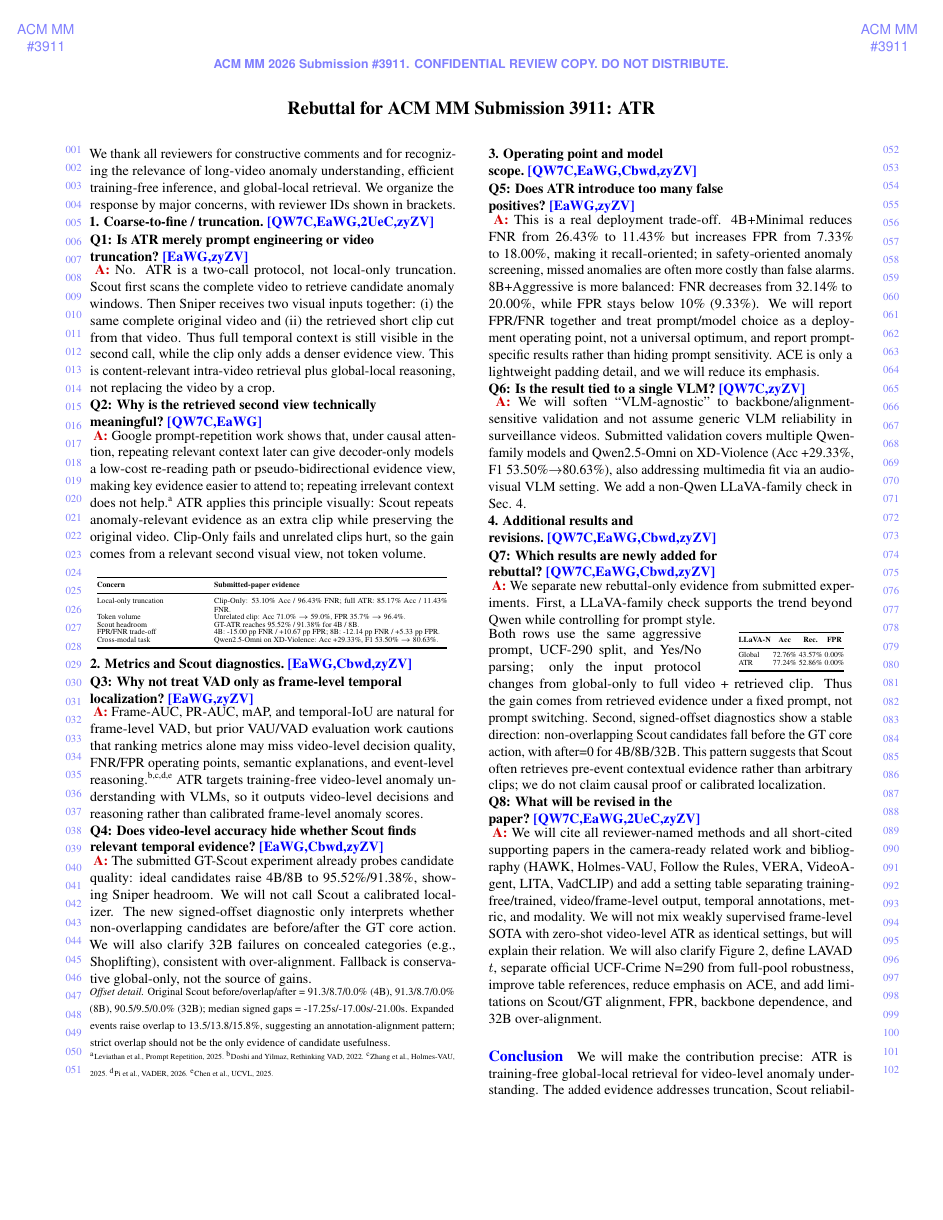
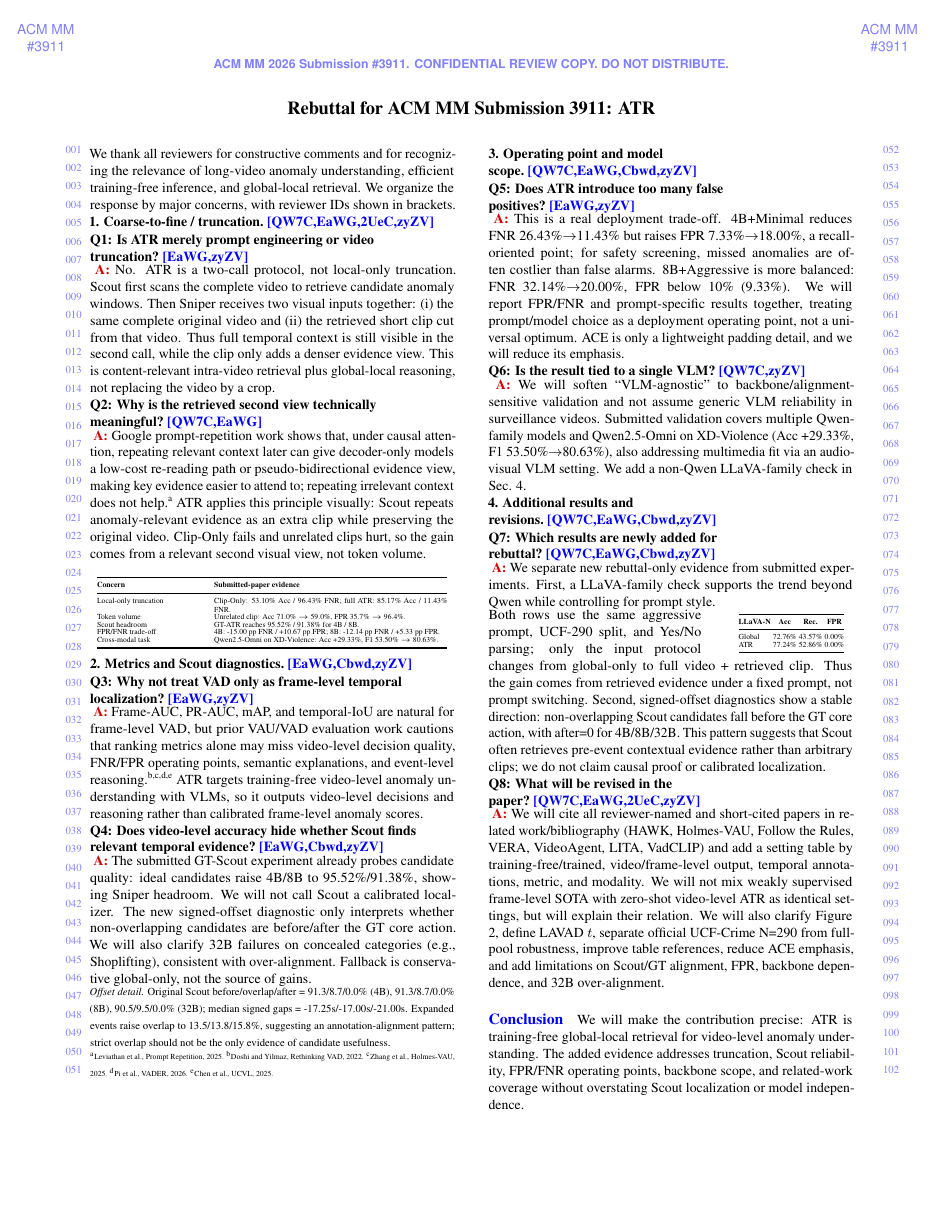
Before and after one commit to zhangyao23/ACM-rebuttal, a LaTeX CV (rebuttal_acmmm_cvpr_style.tex): page 1 of 2 before the commit and the whole page after it. Compiled offline with pdfLaTeX.

Commit message:
Fit rebuttal layout to one page

```diff
--- a/rebuttal_acmmm_cvpr_style.tex
+++ b/rebuttal_acmmm_cvpr_style.tex
@@ -105,9 +105,10 @@ Cross-modal task & Qwen2.5-Omni on XD-Violence: Acc +29.33\%, F1 53.50\% $\right
 }
 
 \newpage
+\enlargethispage{2\baselineskip}
 \topic{3. Operating point and model scope.}{QW7C,EaWG,Cbwd,zyZV}
 \q{Q5: Does ATR introduce too many false positives?}{EaWG,zyZV}
-\ans This is a real deployment trade-off. 4B+Minimal reduces FNR from 26.43\% to 11.43\% but increases FPR from 7.33\% to 18.00\%, making it recall-oriented; in safety-oriented anomaly screening, missed anomalies are often more costly than false alarms. 8B+Aggressive is more balanced: FNR decreases from 32.14\% to 20.00\%, while FPR stays below 10\% (9.33\%). We will report FPR/FNR together and treat prompt/model choice as a deployment operating point, not a universal optimum, and report prompt-specific results rather than hiding prompt sensitivity. ACE is only a lightweight padding detail, and we will reduce its emphasis.
+\ans This is a real deployment trade-off. 4B+Minimal reduces FNR 26.43\%$\rightarrow$11.43\% but raises FPR 7.33\%$\rightarrow$18.00\%, a recall-oriented point; for safety screening, missed anomalies are often costlier than false alarms. 8B+Aggressive is more balanced: FNR 32.14\%$\rightarrow$20.00\%, FPR below 10\% (9.33\%). We will report FPR/FNR and prompt-specific results together, treating prompt/model choice as a deployment operating point, not a universal optimum. ACE is only a lightweight padding detail, and we will reduce its emphasis.
 
 \q{Q6: Is the result tied to a single VLM?}{QW7C,zyZV}
 \ans We will soften ``VLM-agnostic'' to backbone/alignment-sensitive validation and not assume generic VLM reliability in surveillance videos. Submitted validation covers multiple Qwen-family models and Qwen2.5-Omni on XD-Violence (Acc +29.33\%, F1 53.50\%$\rightarrow$80.63\%), also addressing multimedia fit via an audio-visual VLM setting. We add a non-Qwen LLaVA-family check in Sec. 4.
@@ -136,9 +137,9 @@ ATR & 77.24\% & 52.86\% & 0.00\% \\
 \noindent Both rows use the same aggressive prompt, UCF-290 split, and Yes/No parsing; only the input protocol changes from global-only to full video + retrieved clip. Thus the gain comes from retrieved evidence under a fixed prompt, not prompt switching. Second, signed-offset diagnostics show a stable direction: non-overlapping Scout candidates fall before the GT core action, with after=0 for 4B/8B/32B. This pattern suggests that Scout often retrieves pre-event contextual evidence rather than arbitrary clips; we do not claim causal proof or calibrated localization.
 
 \q{Q8: What will be revised in the paper?}{QW7C,EaWG,2UeC,zyZV}
-\ans We will cite all reviewer-named methods and all short-cited supporting papers in the camera-ready related work and bibliography (HAWK, Holmes-VAU, Follow the Rules, VERA, VideoAgent, LITA, VadCLIP) and add a setting table separating training-free/trained, video/frame-level output, temporal annotations, metric, and modality. We will not mix weakly supervised frame-level SOTA with zero-shot video-level ATR as identical settings, but will explain their relation. We will also clarify Figure 2, define LAVAD $t$, separate official UCF-Crime N=290 from full-pool robustness, improve table references, reduce emphasis on ACE, and add limitations on Scout/GT alignment, FPR, backbone dependence, and 32B over-alignment.
+\ans We will cite all reviewer-named and short-cited papers in related work/bibliography (HAWK, Holmes-VAU, Follow the Rules, VERA, VideoAgent, LITA, VadCLIP) and add a setting table by training-free/trained, video/frame-level output, temporal annotations, metric, and modality. We will not mix weakly supervised frame-level SOTA with zero-shot video-level ATR as identical settings, but will explain their relation. We will also clarify Figure 2, define LAVAD $t$, separate official UCF-Crime N=290 from full-pool robustness, improve table references, reduce ACE emphasis, and add limitations on Scout/GT alignment, FPR, backbone dependence, and 32B over-alignment.
 
 \paragraph{\textcolor{blue}{Conclusion}}
-We will make the contribution precise: ATR is training-free global-local retrieval for video-level anomaly understanding. The added evidence addresses truncation, Scout reliability, FPR/FNR operating points, backbone scope, and related-work coverage without overstating Scout as a frame-level localizer or ATR as universally model-independent.
+We will make the contribution precise: ATR is training-free global-local retrieval for video-level anomaly understanding. The added evidence addresses truncation, Scout reliability, FPR/FNR operating points, backbone scope, and related-work coverage without overstating Scout localization or model independence.
 
 \end{document}
```
